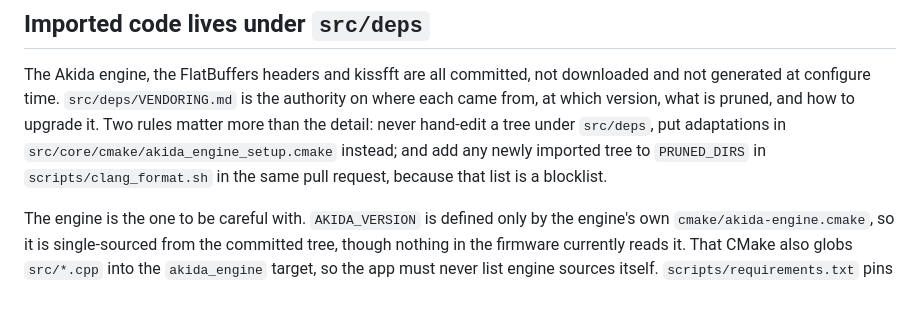
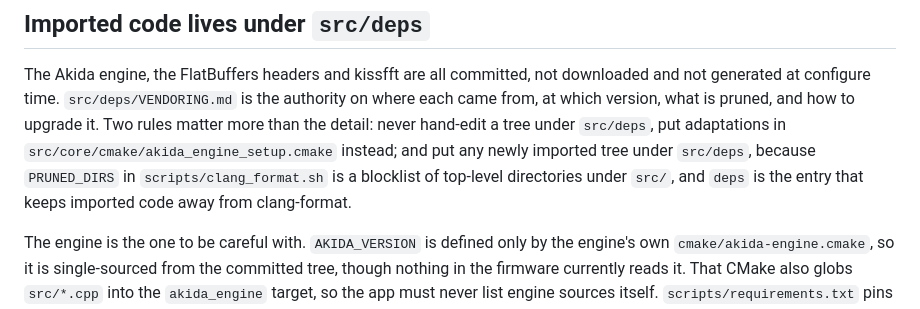
Before and after one commit to Brainchip-Inc/AkidaTag, a Markdown page: AGENTS.md, the part around the change. Rendered like a GitHub page.

```diff
--- a/AGENTS.md
+++ b/AGENTS.md
@@ -42,8 +42,9 @@ The Akida engine, the FlatBuffers headers and kissfft are all committed, not dow
 generated at configure time. `src/deps/VENDORING.md` is the authority on where each came from, at
 which version, what is pruned, and how to upgrade it. Two rules matter more than the detail: never
 hand-edit a tree under `src/deps`, put adaptations in `src/core/cmake/akida_engine_setup.cmake`
-instead; and add any newly imported tree to `PRUNED_DIRS` in `scripts/clang_format.sh` in the same
-pull request, because that list is a blocklist.
+instead; and put any newly imported tree under `src/deps`, because `PRUNED_DIRS` in
+`scripts/clang_format.sh` is a blocklist of top-level directories under `src/`, and `deps` is the
+entry that keeps imported code away from clang-format.
 
 The engine is the one to be careful with. `AKIDA_VERSION` is defined only by the engine's own
 `cmake/akida-engine.cmake`, so it is single-sourced from the committed tree, though nothing in the
```
Also changed, not shown: CONTRIBUTING.md (+2 -2 lines), src/deps/VENDORING.md (+5 -4 lines).
